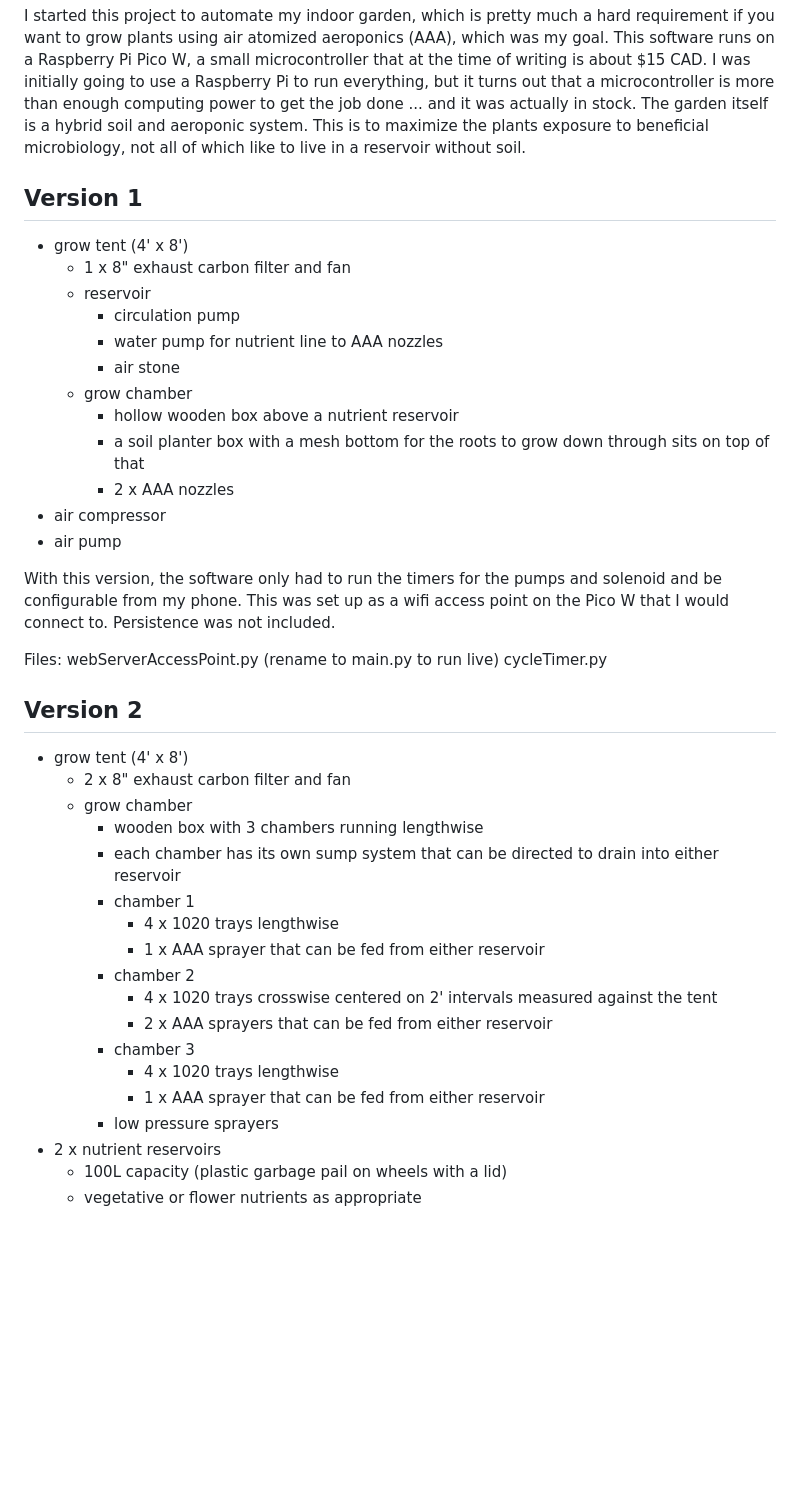
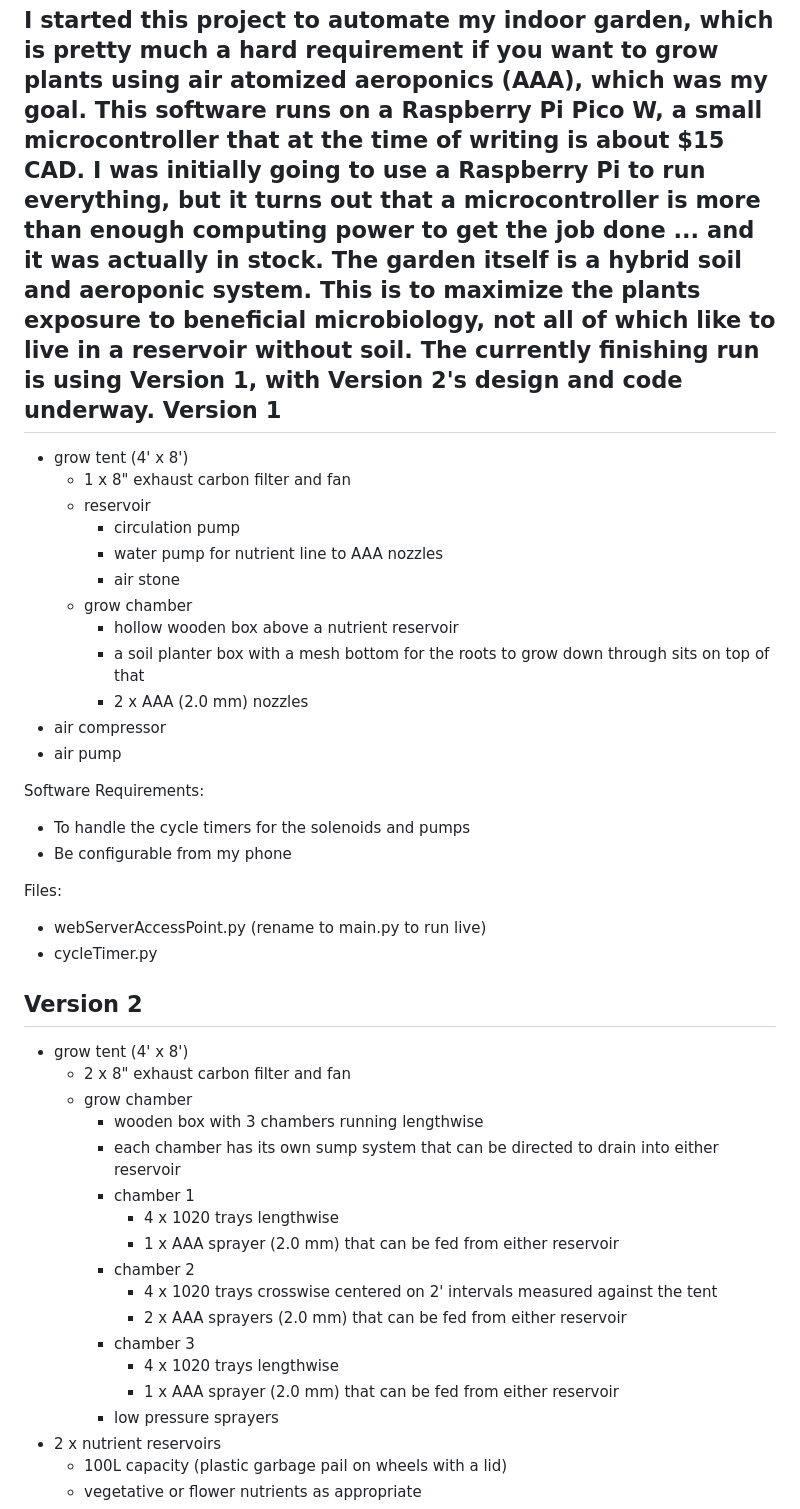
Before and after one commit to robert-mccarthy-ca/Garden, a Markdown page: README.md, the part around one of its changes. Rendered like a GitHub page; blank space fills up the shorter version.

```diff
--- a/README.md
+++ b/README.md
@@ -3,7 +3,7 @@
 Introduction
 ------------
 I started this project to automate my indoor garden, which is pretty much a hard requirement if you want to grow plants using air atomized aeroponics (AAA), which was my goal. This software runs on a Raspberry Pi Pico W, a small microcontroller that at the time of writing is about $15 CAD. I was initially going to use a Raspberry Pi to run everything, but it turns out that a microcontroller is more than enough computing power to get the job done ... and it was actually in stock. The garden itself is a hybrid soil and aeroponic system. This is to maximize the plants exposure to beneficial microbiology, not all of which like to live in a reservoir without soil.
-
+The currently finishing run is using Version 1, with Version 2's design and code underway.
 Version 1
 ---------
 - grow tent (4' x 8')
@@ -15,15 +15,17 @@ Version 1
   - grow chamber
     - hollow wooden box above a nutrient reservoir
 	- a soil planter box with a mesh bottom for the roots to grow down through sits on top of that
-    - 2 x AAA nozzles
+    - 2 x AAA (2.0 mm) nozzles
 - air compressor
 - air pump
 
-With this version, the software only had to run the timers for the pumps and solenoid and be configurable from my phone. This was set up as a wifi access point on the Pico W that I would connect to. Persistence was not included.
+Software Requirements:
+- To handle the cycle timers for the solenoids and pumps
+- Be configurable from my phone
 
 Files:
-webServerAccessPoint.py (rename to main.py to run live)
-cycleTimer.py
+- webServerAccessPoint.py (rename to main.py to run live)
+- cycleTimer.py
 
 Version 2
 ---------
@@ -34,13 +36,13 @@ Version 2
 	- each chamber has its own sump system that can be directed to drain into either reservoir
 	- chamber 1
 	  - 4 x 1020 trays lengthwise
-	  - 1 x AAA sprayer that can be fed from either reservoir
+	  - 1 x AAA sprayer (2.0 mm) that can be fed from either reservoir
 	- chamber 2
       - 4 x 1020 trays crosswise centered on 2' intervals measured against the tent
-	  - 2 x AAA sprayers that can be fed from either reservoir
+	  - 2 x AAA sprayers (2.0 mm) that can be fed from either reservoir
 	- chamber 3
 	  - 4 x 1020 trays lengthwise
-	  - 1 x AAA sprayer that can be fed from either reservoir
+	  - 1 x AAA sprayer (2.0 mm) that can be fed from either reservoir
 	- low pressure sprayers
 - 2 x nutrient reservoirs
   - 100L capacity (plastic garbage pail on wheels with a lid)
```
Also changed, not shown: other parts of README.md (+29 -11 lines).
